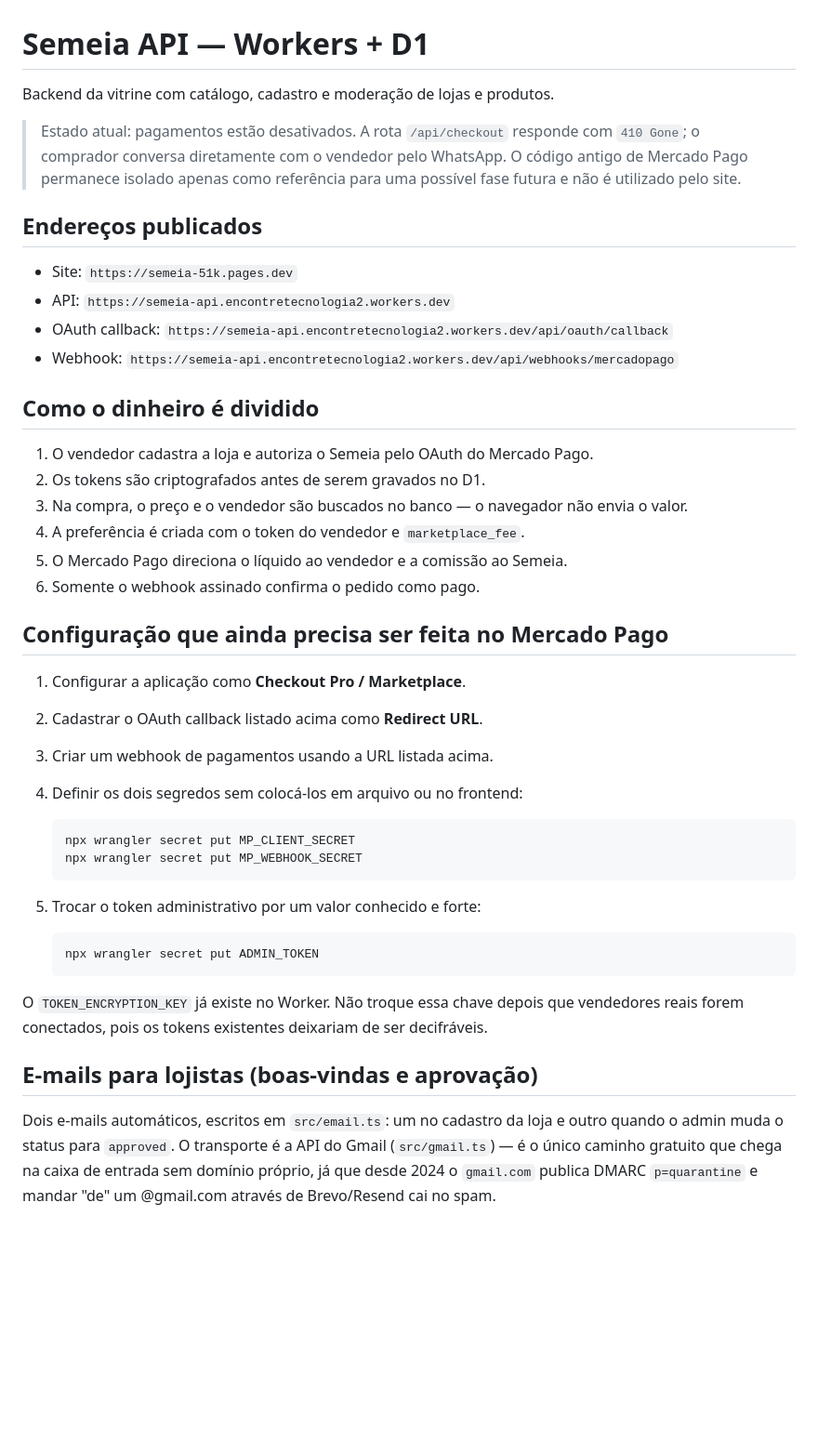
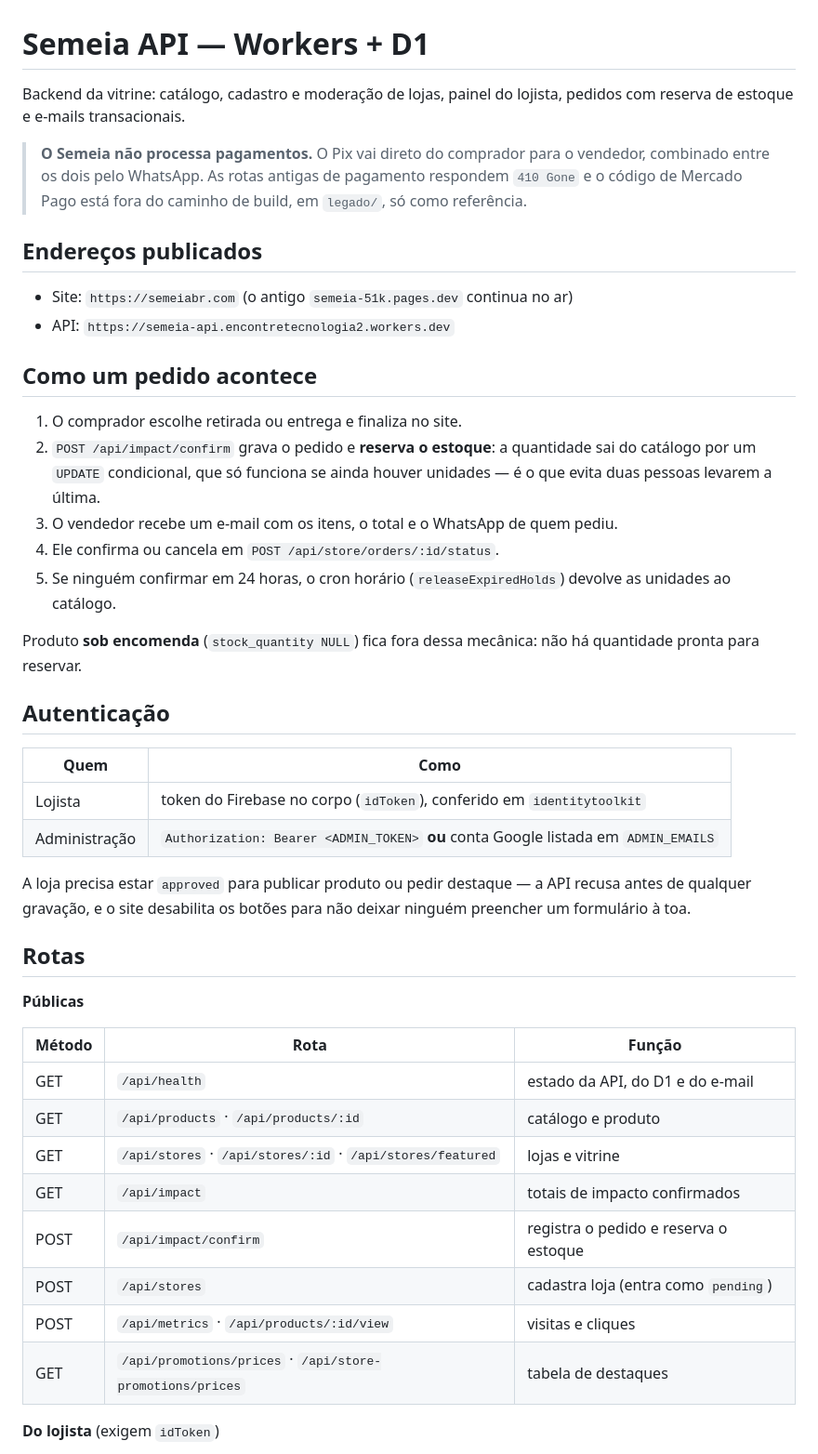
Before and after one commit to encontre-tecnologia/semeia, a Markdown page: api/README.md, the part around one of its changes. Shown at 93% size. Rendered like a GitHub page; blank space fills up the shorter version.

````diff
--- a/api/README.md
+++ b/api/README.md
@@ -1,55 +1,57 @@
 # Semeia API — Workers + D1
 
-Backend da vitrine com catálogo, cadastro e moderação de lojas e produtos.
+Backend da vitrine: catálogo, cadastro e moderação de lojas, painel do lojista,
+pedidos com reserva de estoque e e-mails transacionais.
 
-> Estado atual: pagamentos estão desativados. A rota `/api/checkout` responde
-> com `410 Gone`; o comprador conversa diretamente com o vendedor pelo WhatsApp.
-> O código antigo de Mercado Pago permanece isolado apenas como referência para
-> uma possível fase futura e não é utilizado pelo site.
+> **O Semeia não processa pagamentos.** O Pix vai direto do comprador para o
+> vendedor, combinado entre os dois pelo WhatsApp. As rotas antigas de
+> pagamento respondem `410 Gone` e o código de Mercado Pago está fora do
+> caminho de build, em `legado/`, só como referência.
 
 ## Endereços publicados
 
-- Site: `https://semeia-51k.pages.dev`
+- Site: `https://semeiabr.com` (o antigo `semeia-51k.pages.dev` continua no ar)
 - API: `https://semeia-api.encontretecnologia2.workers.dev`
-- OAuth callback: `https://semeia-api.encontretecnologia2.workers.dev/api/oauth/callback`
-- Webhook: `https://semeia-api.encontretecnologia2.workers.dev/api/webhooks/mercadopago`
 
-## Como o dinheiro é dividido
+## Como um pedido acontece
 
-1. O vendedor cadastra a loja e autoriza o Semeia pelo OAuth do Mercado Pago.
-2. Os tokens são criptografados antes de serem gravados no D1.
-3. Na compra, o preço e o vendedor são buscados no banco — o navegador não envia o valor.
-4. A preferência é criada com o token do vendedor e `marketplace_fee`.
-5. O Mercado Pago direciona o líquido ao vendedor e a comissão ao Semeia.
-6. Somente o webhook assinado confirma o pedido como pago.
+1. O comprador escolhe retirada ou entrega e finaliza no site.
+2. `POST /api/impact/confirm` grava o pedido e **reserva o estoque**: a
+   quantidade sai do catálogo por um `UPDATE` condicional, que só funciona se
+   ainda houver unidades — é o que evita duas pessoas levarem a última.
+3. O vendedor recebe um e-mail com os itens, o total e o WhatsApp de quem pediu.
+4. Ele confirma ou cancela em `POST /api/store/orders/:id/status`.
+5. Se ninguém confirmar em 24 horas, o cron horário (`releaseExpiredHolds`)
+   devolve as unidades ao catálogo.
 
-## Configuração que ainda precisa ser feita no Mercado Pago
+Produto **sob encomenda** (`stock_quantity NULL`) fica fora dessa mecânica: não
+há quantidade pronta para reservar.
 
-1. Configurar a aplicação como **Checkout Pro / Marketplace**.
-2. Cadastrar o OAuth callback listado acima como **Redirect URL**.
-3. Criar um webhook de pagamentos usando a URL listada acima.
-4. Definir os dois segredos sem colocá-los em arquivo ou no frontend:
+## Autenticação
 
-   ```powershell
-   npx wrangler secret put MP_CLIENT_SECRET
-   npx wrangler secret put MP_WEBHOOK_SECRET
-   ```
+| Quem | Como |
+|---|---|
+| Lojista | token do Firebase no corpo (`idToken`), conferido em `identitytoolkit` |
+| Administração | `Authorization: Bearer <ADMIN_TOKEN>` **ou** conta Google listada em `ADMIN_EMAILS` |
 
-5. Trocar o token administrativo por um valor conhecido e forte:
+A loja precisa estar `approved` para publicar produto ou pedir destaque — a API
+recusa antes de qualquer gravação, e o site desabilita os botões para não deixar
+ninguém preencher um formulário à toa.
 
-   ```powershell
-   npx wrangler secret put ADMIN_TOKEN
-   ```
+## Rotas
 
-O `TOKEN_ENCRYPTION_KEY` já existe no Worker. Não troque essa chave depois que
-vendedores reais forem conectados, pois os tokens existentes deixariam de ser
-decifráveis.
+**Públicas**
 
-## E-mails para lojistas (boas-vindas e aprovação)
+| Método | Rota | Função |
+|---|---|---|
+| GET | `/api/health` | estado da API, do D1 e do e-mail |
+| GET | `/api/products` · `/api/products/:id` | catálogo e produto |
+| GET | `/api/stores` · `/api/stores/:id` · `/api/stores/featured` | lojas e vitrine |
+| GET | `/api/impact` | totais de impacto confirmados |
+| POST | `/api/impact/confirm` | registra o pedido e reserva o estoque |
+| POST | `/api/stores` | cadastra loja (entra como `pending`) |
+| POST | `/api/metrics` · `/api/products/:id/view` | visitas e cliques |
+| GET | `/api/promotions/prices` · `/api/store-promotions/prices` | tabela de destaques |
 
-Dois e-mails automáticos, escritos em `src/email.ts`: um no cadastro da loja e
-outro quando o admin muda o status para `approved`. O transporte é a API do
-Gmail (`src/gmail.ts`) — é o único caminho gratuito que chega na caixa de
-entrada sem domínio próprio, já que desde 2024 o `gmail.com` publica DMARC
-`p=quarantine` e mandar "de" um @gmail.com através de Brevo/Resend cai no spam.
+**Do lojista** (exigem `idToken`)
 
````
Also changed, not shown: other parts of api/README.md (+102 -71 lines).
